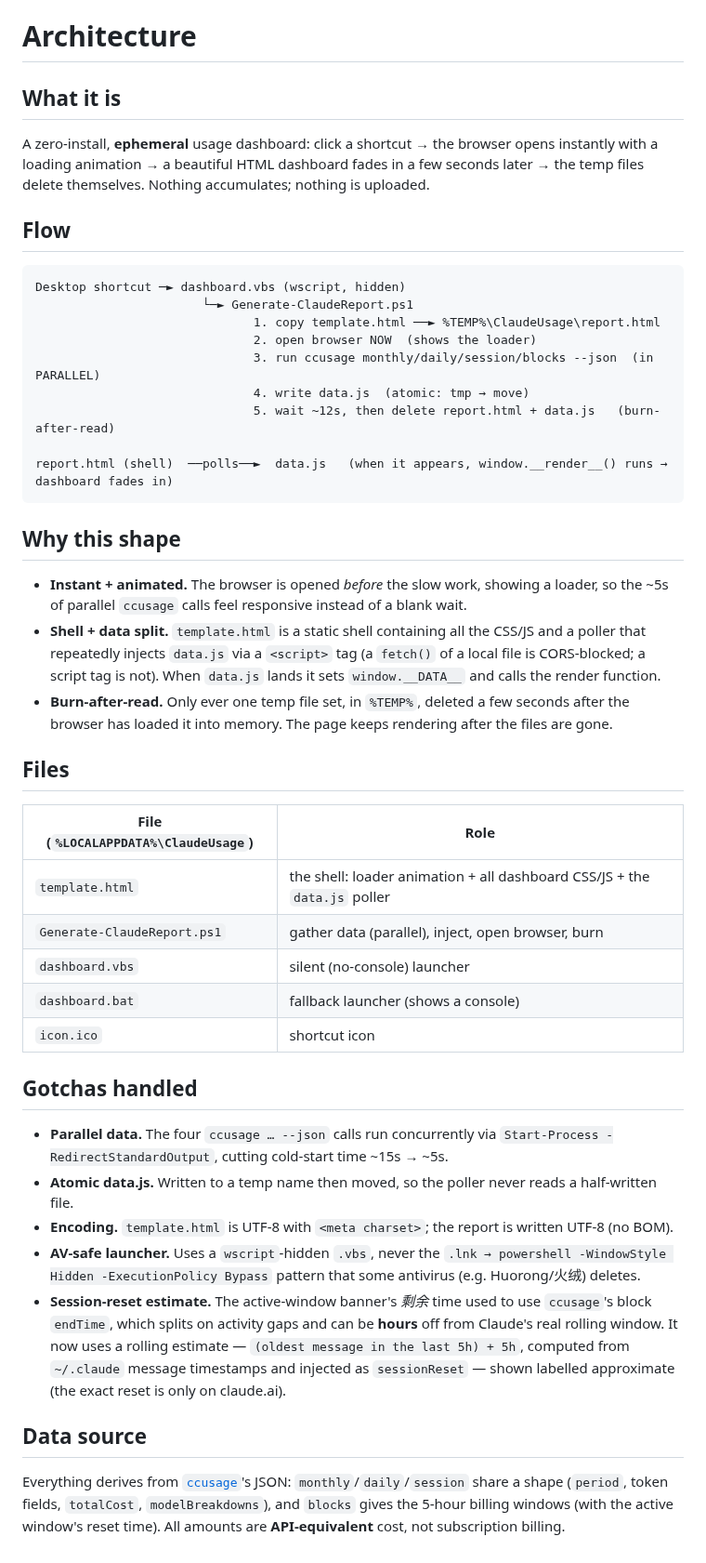
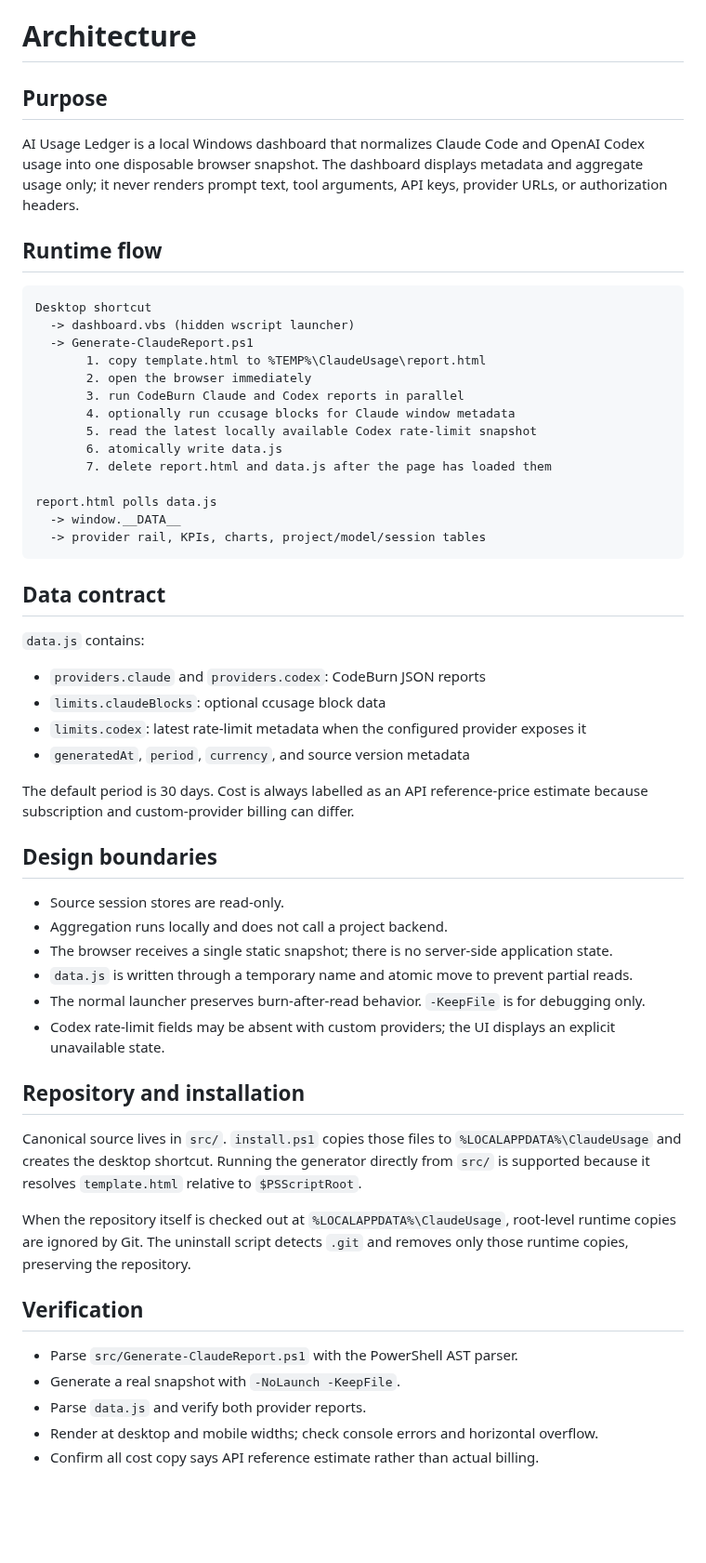
Before and after one commit to AquariusCZ/ccusage-dashboard, a Markdown page: docs/ARCHITECTURE.md, the part around the change. Shown at 93% size. Drawn GitHub-style; blank space fills up the shorter version.

````diff
--- a/docs/ARCHITECTURE.md
+++ b/docs/ARCHITECTURE.md
@@ -1,47 +1,58 @@
 # Architecture
 
-## What it is
+## Purpose
 
-A zero-install, **ephemeral** usage dashboard: click a shortcut → the browser opens instantly with a loading animation → a beautiful HTML dashboard fades in a few seconds later → the temp files delete themselves. Nothing accumulates; nothing is uploaded.
+AI Usage Ledger is a local Windows dashboard that normalizes Claude Code and OpenAI Codex usage into one disposable browser snapshot. The dashboard displays metadata and aggregate usage only; it never renders prompt text, tool arguments, API keys, provider URLs, or authorization headers.
 
-## Flow
+## Runtime flow
 
-```
-Desktop shortcut ─► dashboard.vbs (wscript, hidden)
-                       └─► Generate-ClaudeReport.ps1
-                              1. copy template.html ──► %TEMP%\ClaudeUsage\report.html
-                              2. open browser NOW  (shows the loader)
-                              3. run ccusage monthly/daily/session/blocks --json  (in PARALLEL)
-                              4. write data.js  (atomic: tmp → move)
-                              5. wait ~12s, then delete report.html + data.js   (burn-after-read)
+```text
+Desktop shortcut
+  -> dashboard.vbs (hidden wscript launcher)
+  -> Generate-ClaudeReport.ps1
+       1. copy template.html to %TEMP%\ClaudeUsage\report.html
+       2. open the browser immediately
+       3. run CodeBurn Claude and Codex reports in parallel
+       4. optionally run ccusage blocks for Claude window metadata
+       5. read the latest locally available Codex rate-limit snapshot
+       6. atomically write data.js
+       7. delete report.html and data.js after the page has loaded them
 
-report.html (shell)  ──polls──►  data.js   (when it appears, window.__render__() runs → dashboard fades in)
+report.html polls data.js
+  -> window.__DATA__
+  -> provider rail, KPIs, charts, project/model/session tables
 ```
 
-## Why this shape
+## Data contract
 
-- **Instant + animated.** The browser is opened *before* the slow work, showing a loader, so the ~5s of parallel `ccusage` calls feel responsive instead of a blank wait.
-- **Shell + data split.** `template.html` is a static shell containing all the CSS/JS and a poller that repeatedly injects `data.js` via a `<script>` tag (a `fetch()` of a local file is CORS-blocked; a script tag is not). When `data.js` lands it sets `window.__DATA__` and calls the render function.
-- **Burn-after-read.** Only ever one temp file set, in `%TEMP%`, deleted a few seconds after the browser has loaded it into memory. The page keeps rendering after the files are gone.
+`data.js` contains:
 
-## Files
+- `providers.claude` and `providers.codex`: CodeBurn JSON reports
+- `limits.claudeBlocks`: optional ccusage block data
+- `limits.codex`: latest rate-limit metadata when the configured provider exposes it
+- `generatedAt`, `period`, `currency`, and source version metadata
 
-| File (`%LOCALAPPDATA%\ClaudeUsage`) | Role |
-|---|---|
-| `template.html` | the shell: loader animation + all dashboard CSS/JS + the `data.js` poller |
-| `Generate-ClaudeReport.ps1` | gather data (parallel), inject, open browser, burn |
-| `dashboard.vbs` | silent (no-console) launcher |
-| `dashboard.bat` | fallback launcher (shows a console) |
-| `icon.ico` | shortcut icon |
+The default period is 30 days. Cost is always labelled as an API reference-price estimate because subscription and custom-provider billing can differ.
 
-## Gotchas handled
+## Design boundaries
 
-- **Parallel data.** The four `ccusage … --json` calls run concurrently via `Start-Process -RedirectStandardOutput`, cutting cold-start time ~15s → ~5s.
-- **Atomic data.js.** Written to a temp name then moved, so the poller never reads a half-written file.
-- **Encoding.** `template.html` is UTF-8 with `<meta charset>`; the report is written UTF-8 (no BOM).
-- **AV-safe launcher.** Uses a `wscript`-hidden `.vbs`, never the `.lnk → powershell -WindowStyle Hidden -ExecutionPolicy Bypass` pattern that some antivirus (e.g. Huorong/火绒) deletes.
-- **Session-reset estimate.** The active-window banner's *剩余* time used to use `ccusage`'s block `endTime`, which splits on activity gaps and can be **hours** off from Claude's real rolling window. It now uses a rolling estimate — `(oldest message in the last 5h) + 5h`, computed from `~/.claude` message timestamps and injected as `sessionReset` — shown labelled approximate (the exact reset is only on claude.ai).
+- Source session stores are read-only.
+- Aggregation runs locally and does not call a project backend.
+- The browser receives a single static snapshot; there is no server-side application state.
+- `data.js` is written through a temporary name and atomic move to prevent partial reads.
+- The normal launcher preserves burn-after-read behavior. `-KeepFile` is for debugging only.
+- Codex rate-limit fields may be absent with custom providers; the UI displays an explicit unavailable state.
 
-## Data source
+## Repository and installation
 
-Everything derives from [`ccusage`](https://github.com/ryoppippi/ccusage)'s JSON: `monthly`/`daily`/`session` share a shape (`period`, token fields, `totalCost`, `modelBreakdowns`), and `blocks` gives the 5-hour billing windows (with the active window's reset time). All amounts are **API-equivalent** cost, not subscription billing.
+Canonical source lives in `src/`. `install.ps1` copies those files to `%LOCALAPPDATA%\ClaudeUsage` and creates the desktop shortcut. Running the generator directly from `src/` is supported because it resolves `template.html` relative to `$PSScriptRoot`.
+
+When the repository itself is checked out at `%LOCALAPPDATA%\ClaudeUsage`, root-level runtime copies are ignored by Git. The uninstall script detects `.git` and removes only those runtime copies, preserving the repository.
+
+## Verification
+
+- Parse `src/Generate-ClaudeReport.ps1` with the PowerShell AST parser.
+- Generate a real snapshot with `-NoLaunch -KeepFile`.
+- Parse `data.js` and verify both provider reports.
+- Render at desktop and mobile widths; check console errors and horizontal overflow.
+- Confirm all cost copy says API reference estimate rather than actual billing.
````
Also changed, not shown: CLAUDE.md (added, +28 -0 lines), README.md (+53 -75 lines), docs/dashboard.png, docs/loader.png (deleted), docs/mobile.png (added), 7 other files.
